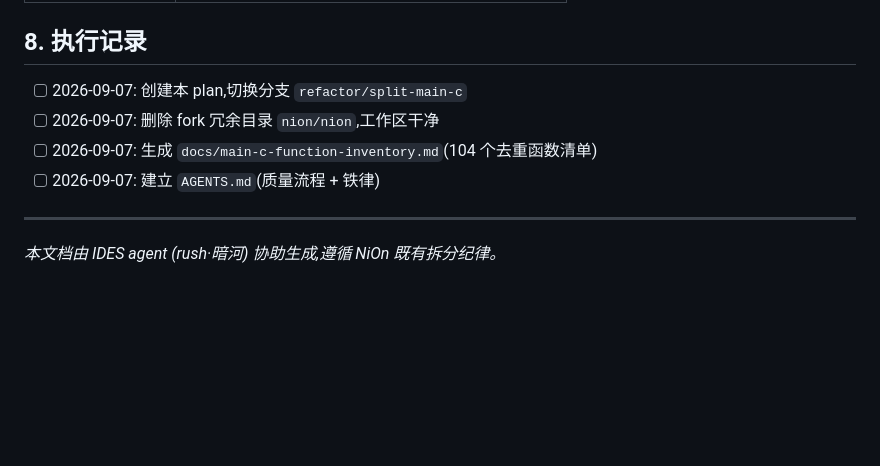
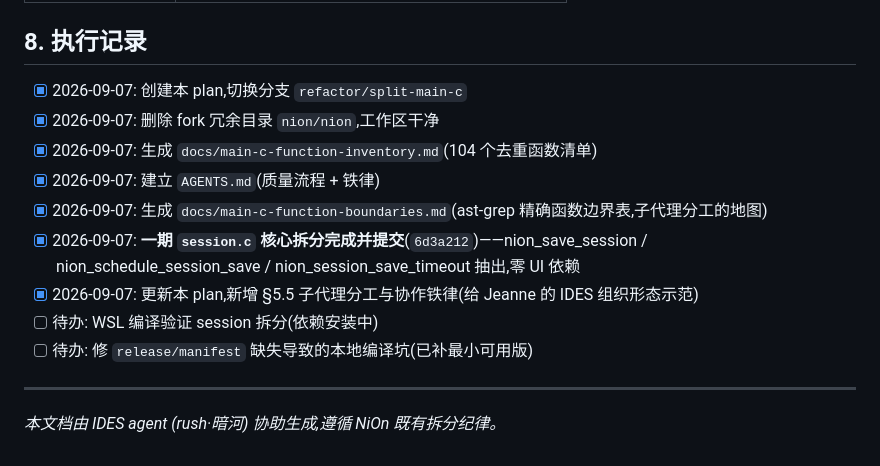
Before and after one commit to jeannesbryan/nion, a Markdown page: docs/split-main-c-plan.md, the part around one of its changes. Drawn GitHub-style; blank space fills up the shorter version.

```diff
--- a/docs/split-main-c-plan.md
+++ b/docs/split-main-c-plan.md
@@ -103,10 +144,15 @@
 
 ## 8. 执行记录
 
-- [ ] 2026-09-07: 创建本 plan,切换分支 `refactor/split-main-c`
-- [ ] 2026-09-07: 删除 fork 冗余目录 `nion/nion`,工作区干净
-- [ ] 2026-09-07: 生成 `docs/main-c-function-inventory.md`(104 个去重函数清单)
-- [ ] 2026-09-07: 建立 `AGENTS.md`(质量流程 + 铁律)
+- [x] 2026-09-07: 创建本 plan,切换分支 `refactor/split-main-c`
+- [x] 2026-09-07: 删除 fork 冗余目录 `nion/nion`,工作区干净
+- [x] 2026-09-07: 生成 `docs/main-c-function-inventory.md`(104 个去重函数清单)
+- [x] 2026-09-07: 建立 `AGENTS.md`(质量流程 + 铁律)
+- [x] 2026-09-07: 生成 `docs/main-c-function-boundaries.md`(ast-grep 精确函数边界表,子代理分工的地图)
+- [x] 2026-09-07: **一期 `session.c` 核心拆分完成并提交**(`6d3a212`)——nion_save_session / nion_schedule_session_save / nion_session_save_timeout 抽出,零 UI 依赖
+- [x] 2026-09-07: 更新本 plan,新增 §5.5 子代理分工与协作铁律(给 Jeanne 的 IDES 组织形态示范)
+- [ ] 待办: WSL 编译验证 session 拆分(依赖安装中)
+- [ ] 待办: 修 `release/manifest` 缺失导致的本地编译坑(已补最小可用版)
 
 ---
 *本文档由 IDES agent (rush·暗河) 协助生成,遵循 NiOn 既有拆分纪律。*
```
Also changed, not shown: other parts of docs/split-main-c-plan.md (+41 -0 lines).
